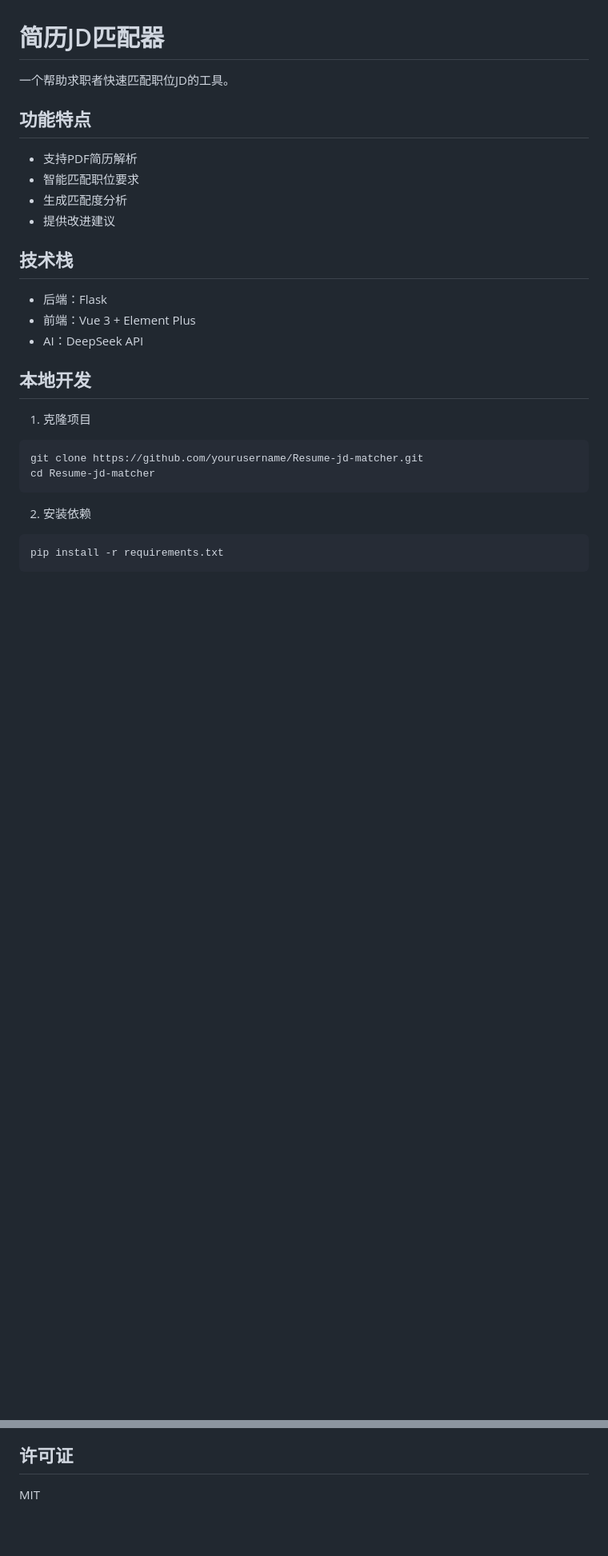
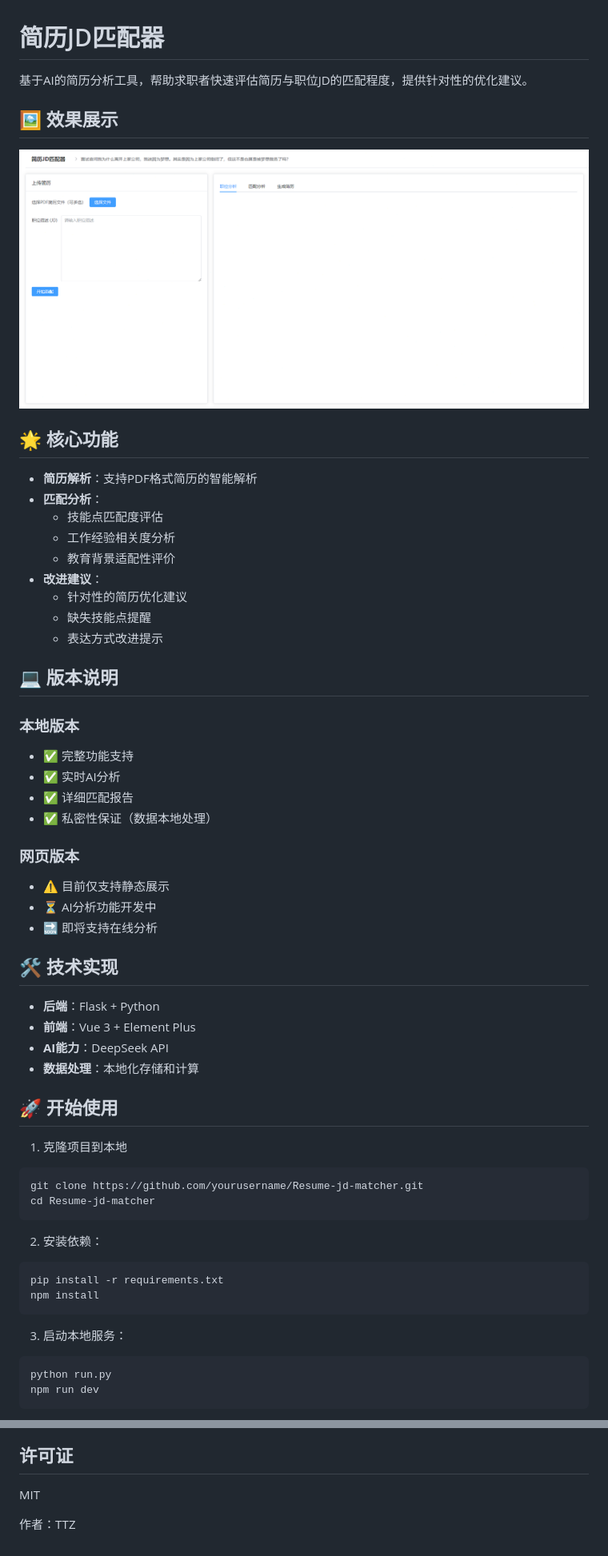
Before and after one commit to lx59213/Resume-jd-matcher, a Markdown page: README.md, 2 parts joined by grey strips. Shown: that part at 80% size. GitHub-like rendering; pictures changed too: 本地样例.png (added); blank space fills up the shorter version.

Commit message:
更新说明

````diff
--- a/README.md
+++ b/README.md
@@ -1,30 +1,53 @@
 # 简历JD匹配器
 
-一个帮助求职者快速匹配职位JD的工具。
+基于AI的简历分析工具，帮助求职者快速评估简历与职位JD的匹配程度，提供针对性的优化建议。
 
-## 功能特点
+## 🖼️ 效果展示
+![本地版本界面](本地样例.png)
 
-- 支持PDF简历解析
-- 智能匹配职位要求
-- 生成匹配度分析
-- 提供改进建议
+## 🌟 核心功能
+- **简历解析**：支持PDF格式简历的智能解析
+- **匹配分析**：
+  - 技能点匹配度评估
+  - 工作经验相关度分析
+  - 教育背景适配性评价
+- **改进建议**：
+  - 针对性的简历优化建议
+  - 缺失技能点提醒
+  - 表达方式改进提示
 
-## 技术栈
+## 💻 版本说明
+### 本地版本
+- ✅ 完整功能支持
+- ✅ 实时AI分析
+- ✅ 详细匹配报告
+- ✅ 私密性保证（数据本地处理）
 
-- 后端：Flask
-- 前端：Vue 3 + Element Plus
-- AI：DeepSeek API
+### 网页版本
+- ⚠️ 目前仅支持静态展示
+- ⏳ AI分析功能开发中
+- 🔜 即将支持在线分析
 
-## 本地开发
+## 🛠️ 技术实现
+- **后端**：Flask + Python
+- **前端**：Vue 3 + Element Plus
+- **AI能力**：DeepSeek API
+- **数据处理**：本地化存储和计算
 
-1. 克隆项目
+## 🚀 开始使用
+1. 克隆项目到本地
 ```bash
 git clone https://github.com/yourusername/Resume-jd-matcher.git
 cd Resume-jd-matcher
 ```
-
-2. 安装依赖
+2. 安装依赖：
 ```bash
 pip install -r requirements.txt
+npm install
+```
+3. 启动本地服务：
+```bash
+python run.py
+npm run dev
 ```
 
@@ -59,3 +83,5 @@ python run.py
 ## 许可证
 
 MIT
+
+作者：TTZ
````
Also changed, not shown: other parts of README.md (+10 -9 lines).
